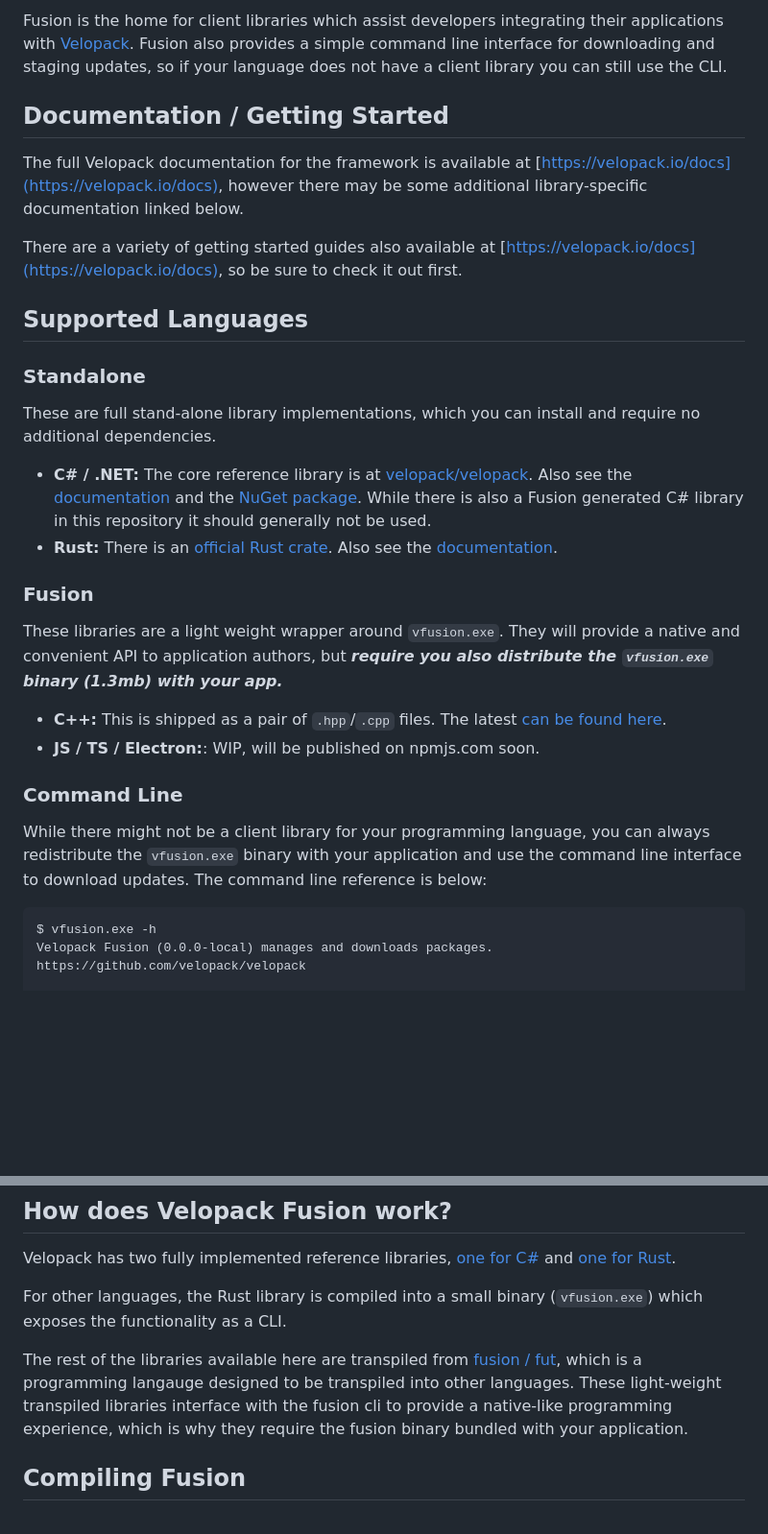
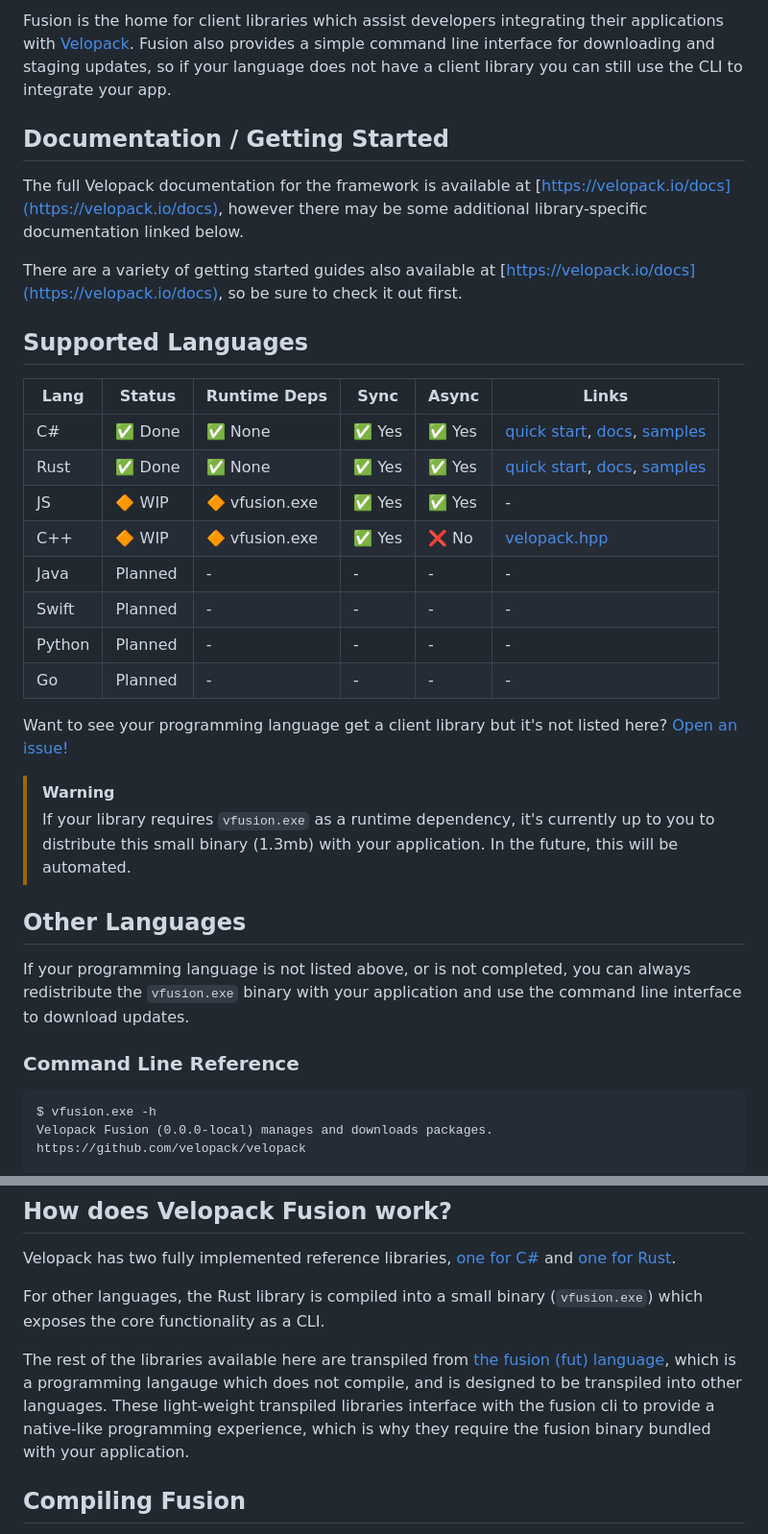
Before and after one commit to velopack/velopack.fusion, a Markdown page: README.md, 2 parts joined by grey strips. Shown: that part at 96% size. Drawn GitHub-style; blank space fills up the shorter version.

Commit message:
update readme with support table

````diff
--- a/README.md
+++ b/README.md
@@ -18,5 +18,5 @@ Velopack is an installer and automatic update framework for cross-platform deskt
 
-Fusion is the home for client libraries which assist developers integrating their applications with [Velopack](https://velopack.io). Fusion also provides a simple command line interface for downloading and staging updates, so if your language does not have a client library you can still use the CLI.
+Fusion is the home for client libraries which assist developers integrating their applications with [Velopack](https://velopack.io). Fusion also provides a simple command line interface for downloading and staging updates, so if your language does not have a client library you can still use the CLI to integrate your app.
 
 ## Documentation / Getting Started
 The full Velopack documentation for the framework is available at [https://velopack.io/docs](https://velopack.io/docs), however there may be some additional library-specific documentation linked below.
@@ -25,19 +25,26 @@ There are a variety of getting started guides also available at [https://velopac
 
 ## Supported Languages
 
-### Standalone
-These are full stand-alone library implementations, which you can install and require no additional dependencies.
-- **C# / .NET:** The core reference library is at [velopack/velopack](https://github.com/velopack/velopack). Also see the [documentation](https://velopack.io/docs) and the [NuGet package](https://www.nuget.org/packages/Velopack). While there is also a Fusion generated C# library in this repository it should generally not be used.
-- **Rust:** There is an [official Rust crate](https://crates.io/crates/velopack). Also see the [documentation](https://docs.rs/velopack/0.0.1/velopack/).
+| Lang | Status | Runtime Deps | Sync | Async | Links |
+|---|---|---|---|---|---|
+| C# | ✅ Done | ✅ None | ✅ Yes | ✅ Yes | [quick start](https://velopack.io/docs/getting-started/csharp.html), [docs](https://velopack.io/docs/updating/overview.html), [samples](https://github.com/velopack/velopack/tree/master/samples) |
+| Rust | ✅ Done | ✅ None | ✅ Yes | ✅ Yes | [quick start](https://velopack.io/docs/getting-started/rust.html), [docs](https://docs.rs/velopack), [samples](https://github.com/velopack/velopack.fusion/tree/master/for-rust/samples/iced) |
+| JS | 🔶 WIP | 🔶 vfusion.exe | ✅ Yes | ✅ Yes | - |
+| C++ | 🔶 WIP | 🔶 vfusion.exe | ✅ Yes | ❌ No | [velopack.hpp](https://github.com/velopack/velopack.fusion/tree/master/for-cpp) |
+| Java | Planned | - | - | - | - |
+| Swift | Planned | - | - | - | - |
+| Python | Planned | - | - | - | - |
+| Go | Planned | - | - | - | - |
 
-### Fusion
-These libraries are a light weight wrapper around `vfusion.exe`. They will provide a native and convenient API to application authors, but ***require you also distribute the `vfusion.exe` binary (1.3mb) with your app.***
-- **C++:** This is shipped as a pair of `.hpp`/`.cpp` files. The latest [can be found here](https://github.com/velopack/velopack.fusion/tree/master/for-cpp).
-- **JS / TS / Electron:**: WIP, will be published on npmjs.com soon.
+Want to see your programming language get a client library but it's not listed here? [Open an issue!](https://github.com/velopack/velopack.fusion/issues)
 
-### Command Line
-While there might not be a client library for your programming language, you can always redistribute the `vfusion.exe` binary with your application and use the command line interface to download updates. The command line reference is below:
+> [!WARNING]
+> If your library requires `vfusion.exe` as a runtime dependency, it's currently up to you to distribute this small binary (1.3mb) with your application. In the future, this will be automated.
 
+## Other Languages
+If your programming language is not listed above, or is not completed, you can always redistribute the `vfusion.exe` binary with your application and use the command line interface to download updates.
+
+### Command Line Reference
 ```txt
 $ vfusion.exe -h
 Velopack Fusion (0.0.0-local) manages and downloads packages.
@@ -77,9 +84,9 @@ C:\Source\velopack.fusion\for-rust\target\release>
 ## How does Velopack Fusion work?
 Velopack has two fully implemented reference libraries, [one for C#](https://github.com/velopack/velopack) and [one for Rust](https://github.com/velopack/velopack.fusion/tree/master/for-rust).
 
-For other languages, the Rust library is compiled into a small binary (`vfusion.exe`) which exposes the functionality as a CLI.
+For other languages, the Rust library is compiled into a small binary (`vfusion.exe`) which exposes the core functionality as a CLI.
 
-The rest of the libraries available here are transpiled from [fusion / fut](https://github.com/fusionlanguage/fut), which is a programming langauge designed to be transpiled into other languages. These light-weight transpiled libraries interface with the fusion cli to provide a native-like programming experience, which is why they require the fusion binary bundled with your application.
+The rest of the libraries available here are transpiled from [the fusion (fut) language](https://github.com/fusionlanguage/fut), which is a programming langauge which does not compile, and is designed to be transpiled into other languages. These light-weight transpiled libraries interface with the fusion cli to provide a native-like programming experience, which is why they require the fusion binary bundled with your application.
 
 ## Compiling Fusion
 There is a custom build system written in C#. To compile all of Fusion you can run the following commands in your terminal:
````
Also changed, not shown: other parts of README.md (+1 -1 lines).
